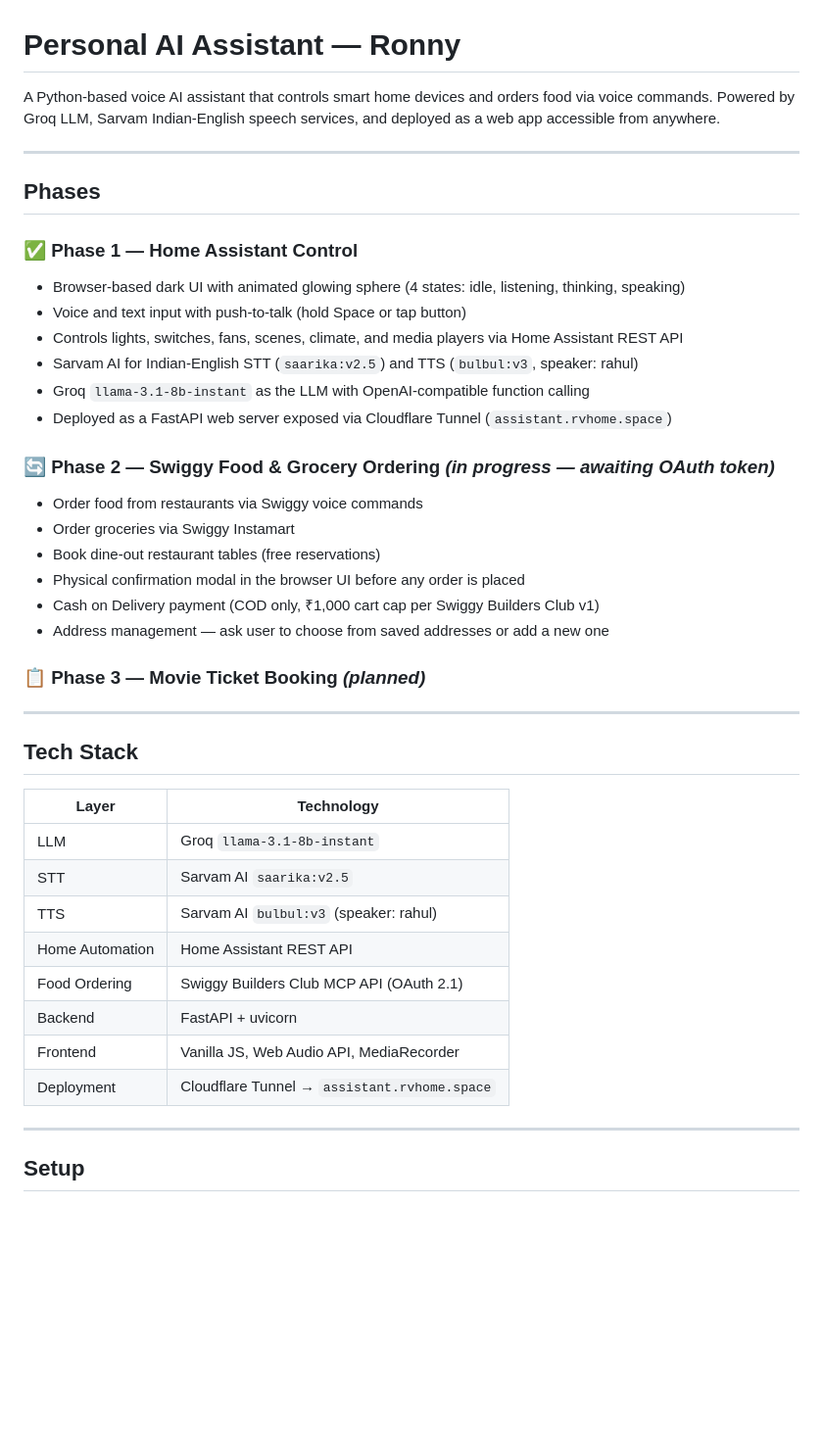
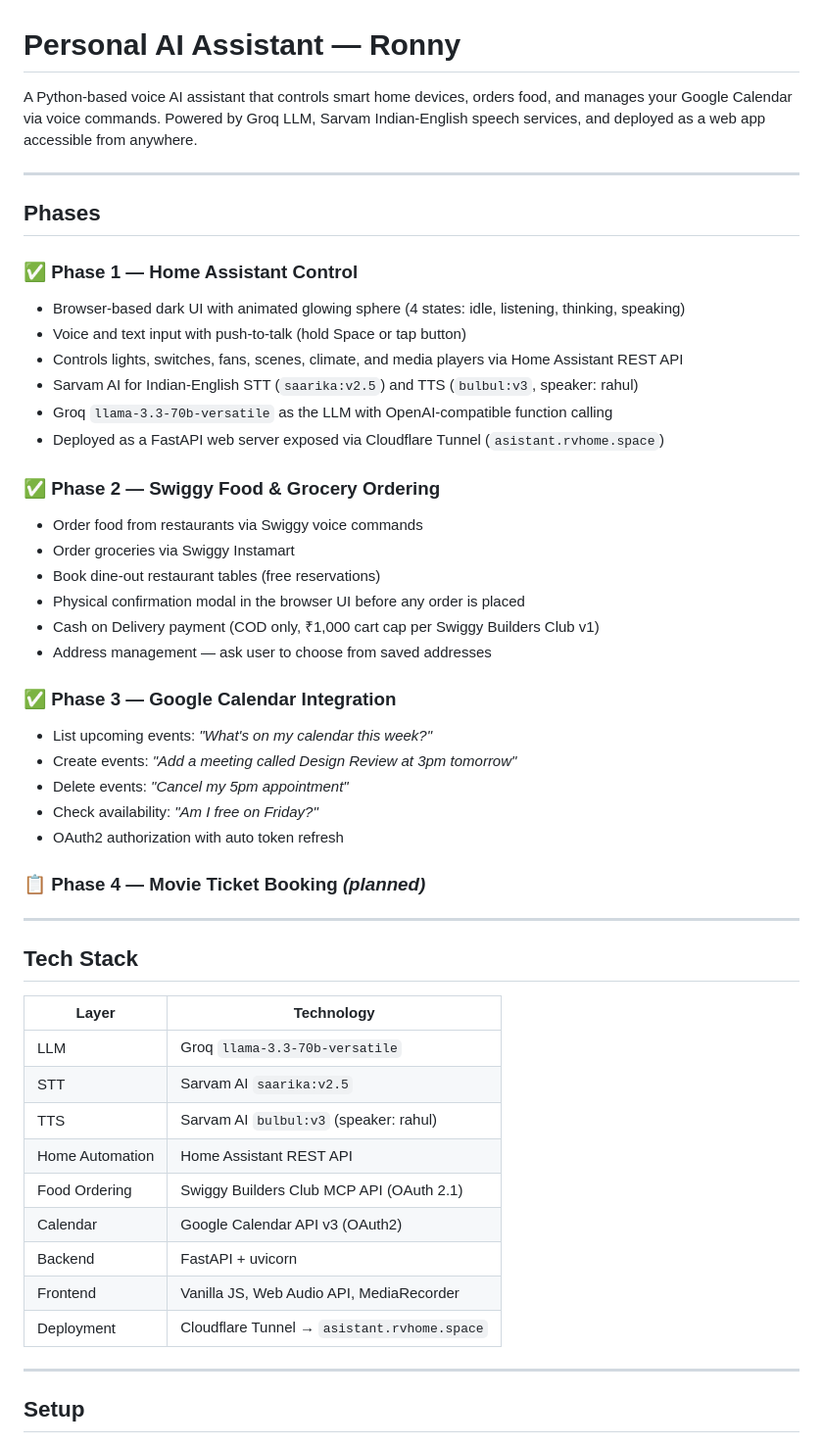
Before and after one commit to rohanpatil1794/personal-ai-assistant, a Markdown page: README.md, the part around one of its changes. Shown at 98% size. Rendered like a GitHub page; blank space fills up the shorter version.

```diff
--- a/README.md
+++ b/README.md
@@ -1,6 +1,6 @@
 # Personal AI Assistant — Ronny
 
-A Python-based voice AI assistant that controls smart home devices and orders food via voice commands. Powered by Groq LLM, Sarvam Indian-English speech services, and deployed as a web app accessible from anywhere.
+A Python-based voice AI assistant that controls smart home devices, orders food, and manages your Google Calendar via voice commands. Powered by Groq LLM, Sarvam Indian-English speech services, and deployed as a web app accessible from anywhere.
 
 ---
 
@@ -11,18 +11,25 @@ A Python-based voice AI assistant that controls smart home devices and orders fo
 - Voice and text input with push-to-talk (hold Space or tap button)
 - Controls lights, switches, fans, scenes, climate, and media players via Home Assistant REST API
 - Sarvam AI for Indian-English STT (`saarika:v2.5`) and TTS (`bulbul:v3`, speaker: rahul)
-- Groq `llama-3.1-8b-instant` as the LLM with OpenAI-compatible function calling
-- Deployed as a FastAPI web server exposed via Cloudflare Tunnel (`assistant.rvhome.space`)
+- Groq `llama-3.3-70b-versatile` as the LLM with OpenAI-compatible function calling
+- Deployed as a FastAPI web server exposed via Cloudflare Tunnel (`asistant.rvhome.space`)
 
-### 🔄 Phase 2 — Swiggy Food & Grocery Ordering *(in progress — awaiting OAuth token)*
+### ✅ Phase 2 — Swiggy Food & Grocery Ordering
 - Order food from restaurants via Swiggy voice commands
 - Order groceries via Swiggy Instamart
 - Book dine-out restaurant tables (free reservations)
 - Physical confirmation modal in the browser UI before any order is placed
 - Cash on Delivery payment (COD only, ₹1,000 cart cap per Swiggy Builders Club v1)
-- Address management — ask user to choose from saved addresses or add a new one
+- Address management — ask user to choose from saved addresses
 
-### 📋 Phase 3 — Movie Ticket Booking *(planned)*
+### ✅ Phase 3 — Google Calendar Integration
+- List upcoming events: *"What's on my calendar this week?"*
+- Create events: *"Add a meeting called Design Review at 3pm tomorrow"*
+- Delete events: *"Cancel my 5pm appointment"*
+- Check availability: *"Am I free on Friday?"*
+- OAuth2 authorization with auto token refresh
+
+### 📋 Phase 4 — Movie Ticket Booking *(planned)*
 
 ---
 
@@ -30,14 +37,15 @@ A Python-based voice AI assistant that controls smart home devices and orders fo
 
 | Layer | Technology |
 |-------|-----------|
-| LLM | Groq `llama-3.1-8b-instant` |
+| LLM | Groq `llama-3.3-70b-versatile` |
 | STT | Sarvam AI `saarika:v2.5` |
 | TTS | Sarvam AI `bulbul:v3` (speaker: rahul) |
 | Home Automation | Home Assistant REST API |
 | Food Ordering | Swiggy Builders Club MCP API (OAuth 2.1) |
+| Calendar | Google Calendar API v3 (OAuth2) |
 | Backend | FastAPI + uvicorn |
 | Frontend | Vanilla JS, Web Audio API, MediaRecorder |
-| Deployment | Cloudflare Tunnel → `assistant.rvhome.space` |
+| Deployment | Cloudflare Tunnel → `asistant.rvhome.space` |
 
 ---
 
```
Also changed, not shown: other parts of README.md (+23 -4 lines).
